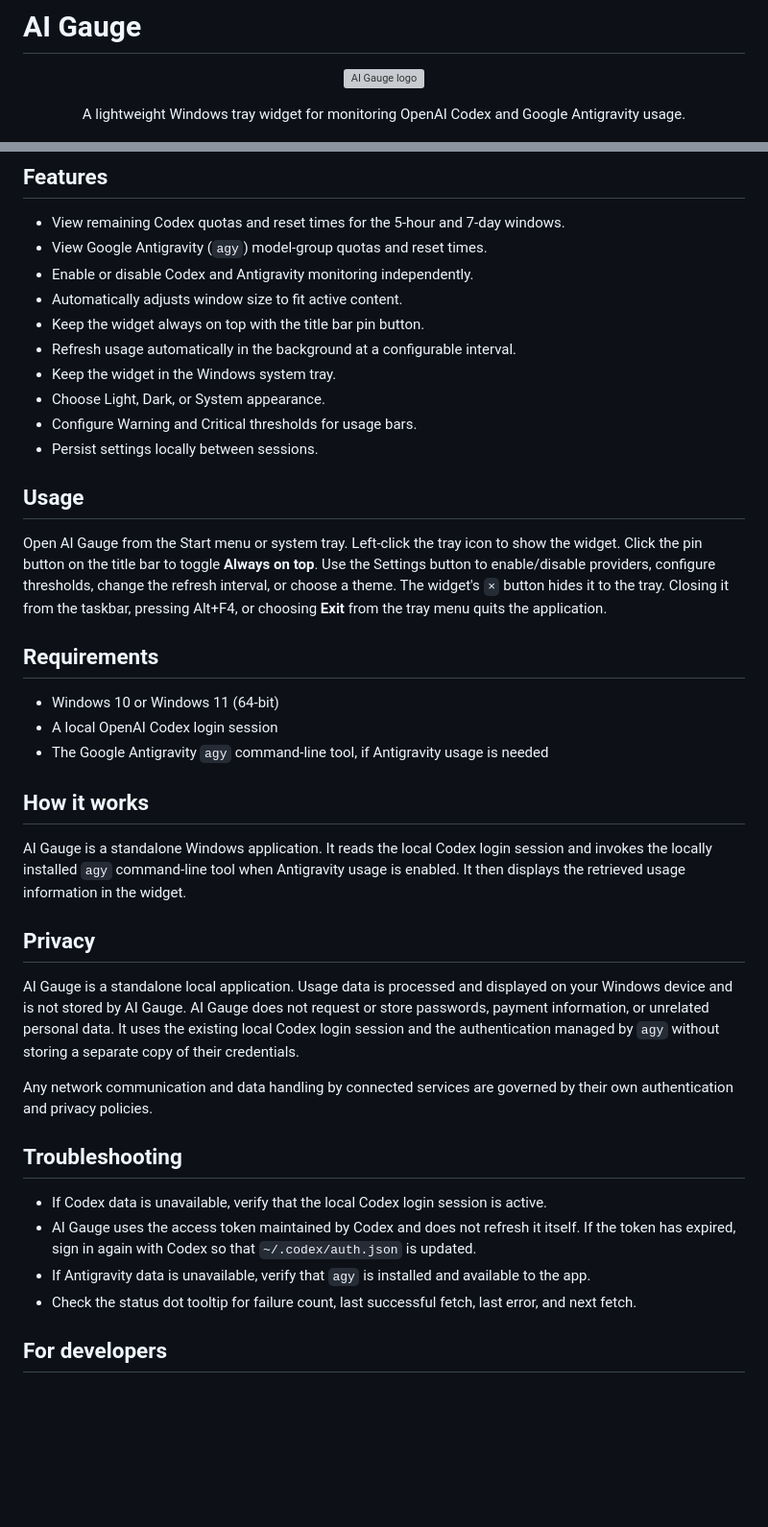
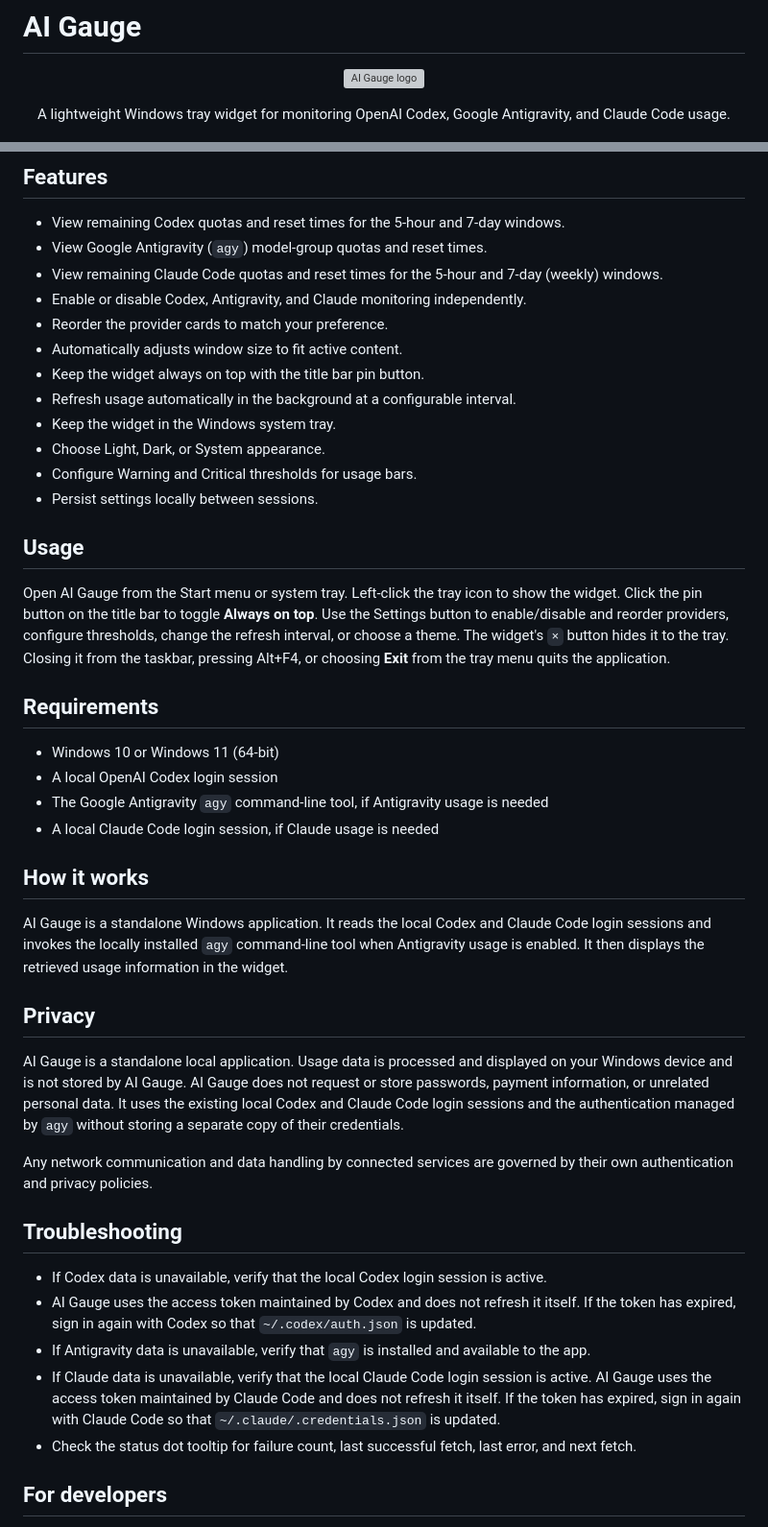
Before and after one commit to jmnote/aigauge, a Markdown page: README.md, 2 parts joined by grey strips. Shown at 96% size. GitHub-like rendering; blank space fills up the shorter version; grey boxes are pictures that could not be loaded.

Commit message:
docs: mention Claude support and provider reordering
Co-Authored-By: Claude Sonnet 5 <noreply@anthropic.com>

```diff
--- a/README.md
+++ b/README.md
@@ -4,7 +4,7 @@
   <img src="frontend/logo.svg" width="96" alt="AI Gauge logo">
 </p>
 
-<p align="center">A lightweight Windows tray widget for monitoring OpenAI Codex and Google Antigravity usage.</p>
+<p align="center">A lightweight Windows tray widget for monitoring OpenAI Codex, Google Antigravity, and Claude Code usage.</p>
 
 <p align="center">
   <img src="docs/screenshots/aigauge-native-light.png" width="320" alt="AI Gauge Light theme">
@@ -15,7 +15,9 @@
 
 - View remaining Codex quotas and reset times for the 5-hour and 7-day windows.
 - View Google Antigravity (`agy`) model-group quotas and reset times.
-- Enable or disable Codex and Antigravity monitoring independently.
+- View remaining Claude Code quotas and reset times for the 5-hour and 7-day (weekly) windows.
+- Enable or disable Codex, Antigravity, and Claude monitoring independently.
+- Reorder the provider cards to match your preference.
 - Automatically adjusts window size to fit active content.
 - Keep the widget always on top with the title bar pin button.
 - Refresh usage automatically in the background at a configurable interval.
@@ -27,7 +29,7 @@
 ## Usage
 
 Open AI Gauge from the Start menu or system tray. Left-click the tray icon to show the widget.
-Click the pin button on the title bar to toggle **Always on top**. Use the Settings button to enable/disable providers, configure thresholds, change the refresh interval, or choose a theme.
+Click the pin button on the title bar to toggle **Always on top**. Use the Settings button to enable/disable and reorder providers, configure thresholds, change the refresh interval, or choose a theme.
 The widget's `×` button hides it to the tray. Closing it from the taskbar, pressing Alt+F4, or
 choosing **Exit** from the tray menu quits the application.
 
@@ -36,19 +38,21 @@ choosing **Exit** from the tray menu quits the application.
 - Windows 10 or Windows 11 (64-bit)
 - A local OpenAI Codex login session
 - The Google Antigravity `agy` command-line tool, if Antigravity usage is needed
+- A local Claude Code login session, if Claude usage is needed
 
 ## How it works
 
-AI Gauge is a standalone Windows application. It reads the local Codex login session and invokes
-the locally installed `agy` command-line tool when Antigravity usage is enabled. It then displays
-the retrieved usage information in the widget.
+AI Gauge is a standalone Windows application. It reads the local Codex and Claude Code login
+sessions and invokes the locally installed `agy` command-line tool when Antigravity usage is
+enabled. It then displays the retrieved usage information in the widget.
 
 ## Privacy
 
 AI Gauge is a standalone local application. Usage data is processed and displayed on your
 Windows device and is not stored by AI Gauge. AI Gauge does not request or store passwords,
-payment information, or unrelated personal data. It uses the existing local Codex login session
-and the authentication managed by `agy` without storing a separate copy of their credentials.
+payment information, or unrelated personal data. It uses the existing local Codex and Claude Code
+login sessions and the authentication managed by `agy` without storing a separate copy of their
+credentials.
 
 Any network communication and data handling by connected services are governed by their own
 authentication and privacy policies.
@@ -59,6 +63,10 @@ authentication and privacy policies.
 - AI Gauge uses the access token maintained by Codex and does not refresh it itself. If the token
   has expired, sign in again with Codex so that `~/.codex/auth.json` is updated.
 - If Antigravity data is unavailable, verify that `agy` is installed and available to the app.
+- If Claude data is unavailable, verify that the local Claude Code login session is active.
+  AI Gauge uses the access token maintained by Claude Code and does not refresh it itself. If the
+  token has expired, sign in again with Claude Code so that `~/.claude/.credentials.json` is
+  updated.
 - Check the status dot tooltip for failure count, last successful fetch, last error, and next fetch.
 
 ## For developers
```
Also changed, not shown: docs/development.md (+1 -1 lines).
